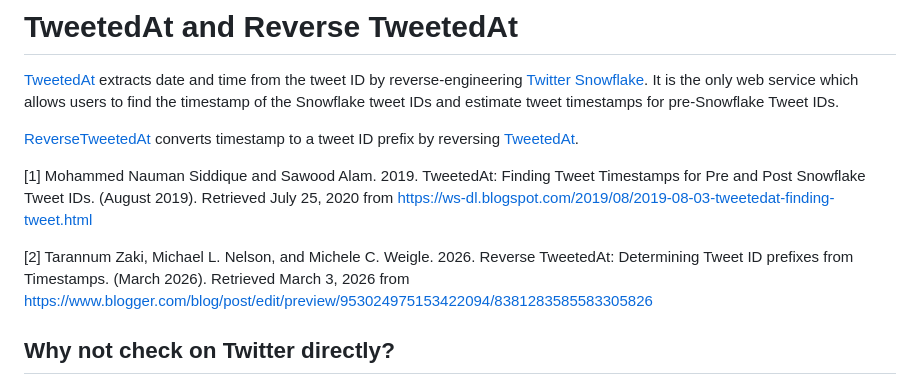
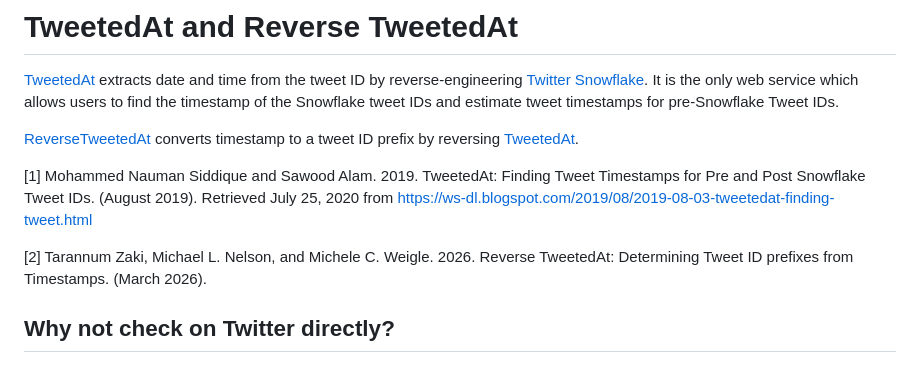
Before and after one commit to Tarannum123/Reverse-TweetedAt, a Markdown page: README.md, the part around one of its changes. GitHub-like rendering.

```diff
--- a/README.md
+++ b/README.md
@@ -6,7 +6,7 @@
 
 [1] Mohammed Nauman Siddique and Sawood Alam. 2019. TweetedAt: Finding Tweet Timestamps for Pre and Post Snowflake Tweet IDs. (August 2019). Retrieved July 25, 2020 from https://ws-dl.blogspot.com/2019/08/2019-08-03-tweetedat-finding-tweet.html
 
-[2] Tarannum Zaki, Michael L. Nelson, and Michele C. Weigle. 2026. Reverse TweetedAt: Determining Tweet ID prefixes from Timestamps. (March 2026). Retrieved March 3, 2026 from https://www.blogger.com/blog/post/edit/preview/953024975153422094/8381283585583305826
+[2] Tarannum Zaki, Michael L. Nelson, and Michele C. Weigle. 2026. Reverse TweetedAt: Determining Tweet ID prefixes from Timestamps. (March 2026).
 
 ## Why not check on Twitter directly?
 
```
Also changed, not shown: other parts of README.md (+1 -1 lines).
